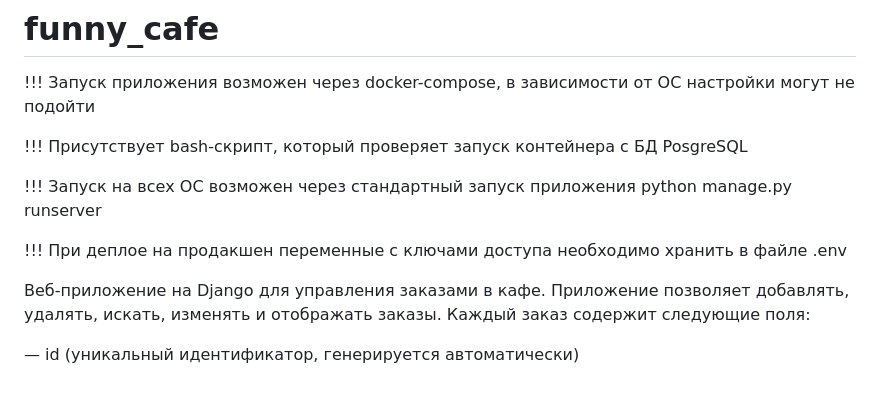
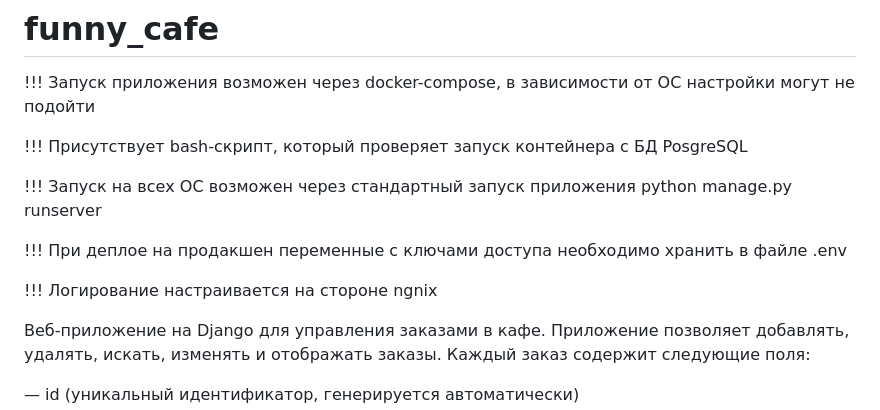
Before and after one commit to MarselMi/funny_cafe, a Markdown page: README.md, the part around the change. Drawn GitHub-style; blank space fills up the shorter version.

```diff
--- a/README.md
+++ b/README.md
@@ -6,6 +6,9 @@
 !!! Запуск на всех ОС возможен через стандартный запуск приложения python manage.py runserver
 
 !!! При деплое на продакшен переменные с ключами доступа необходимо хранить в файле .env
+
+!!! Логирование настраивается на стороне ngnix
+
 
 Веб-приложение на Django для управления заказами в кафе.
 Приложение позволяет добавлять, удалять, искать, изменять и отображать заказы. Каждый заказ содержит следующие поля:
```
